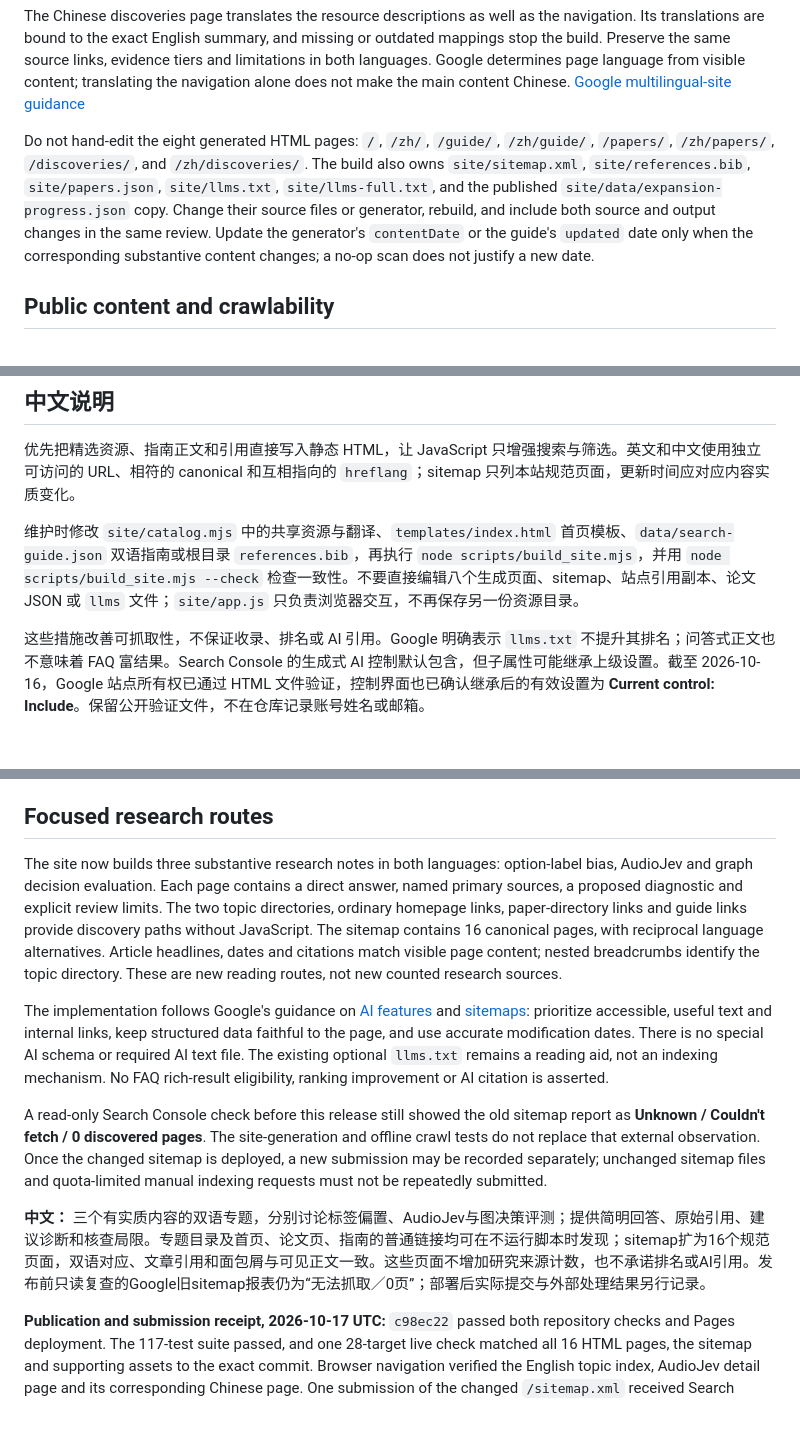
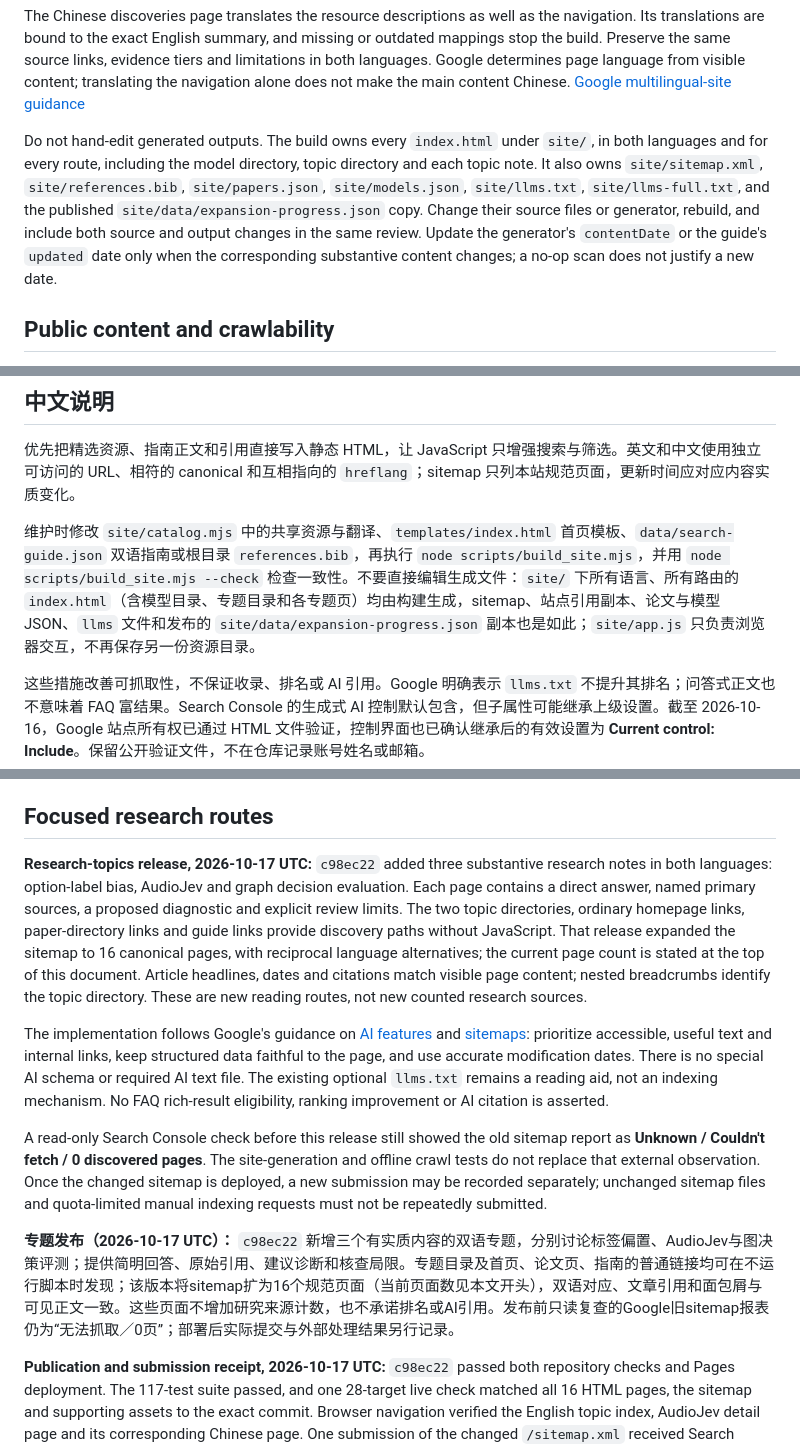
Before and after one commit to AwesomeJev/AwesomeJev.github.io, a Markdown page: docs/search-discovery.md, 3 parts joined by grey strips. Rendered like a GitHub page; blank space fills up the shorter version.

Commit message:
State build-owned outputs as a rule and date the 16-page sitemap record (#113)
The search-discovery guide listed eight generated HTML pages and omitted site/models.json, although the build now writes 18 pages including the model directory, topic directory and topic notes. Replace the English and Chinese enumerations with a rule covering every index.html under site/ plus the named non-HTML outputs, and reword the 16-page sitemap statements as a dated record of the c98ec22 release.

```diff
--- a/docs/search-discovery.md
+++ b/docs/search-discovery.md
@@ -32,7 +32,7 @@ The build adds content-hash URLs for the entry script, its imported modules and
 
 The Chinese discoveries page translates the resource descriptions as well as the navigation. Its translations are bound to the exact English summary, and missing or outdated mappings stop the build. Preserve the same source links, evidence tiers and limitations in both languages. Google determines page language from visible content; translating the navigation alone does not make the main content Chinese. [Google multilingual-site guidance](https://developers.google.com/search/docs/specialty/international/managing-multi-regional-sites)
 
-Do not hand-edit the eight generated HTML pages: `/`, `/zh/`, `/guide/`, `/zh/guide/`, `/papers/`, `/zh/papers/`, `/discoveries/`, and `/zh/discoveries/`. The build also owns `site/sitemap.xml`, `site/references.bib`, `site/papers.json`, `site/llms.txt`, `site/llms-full.txt`, and the published `site/data/expansion-progress.json` copy. Change their source files or generator, rebuild, and include both source and output changes in the same review. Update the generator's `contentDate` or the guide's `updated` date only when the corresponding substantive content changes; a no-op scan does not justify a new date.
+Do not hand-edit generated outputs. The build owns every `index.html` under `site/`, in both languages and for every route, including the model directory, topic directory and each topic note. It also owns `site/sitemap.xml`, `site/references.bib`, `site/papers.json`, `site/models.json`, `site/llms.txt`, `site/llms-full.txt`, and the published `site/data/expansion-progress.json` copy. Change their source files or generator, rebuild, and include both source and output changes in the same review. Update the generator's `contentDate` or the guide's `updated` date only when the corresponding substantive content changes; a no-op scan does not justify a new date.
 
 ## Public content and crawlability
 
@@ -118,7 +118,7 @@ An unrestricted public `User-agent: *` rule already permits compliant search cra
 
 优先把精选资源、指南正文和引用直接写入静态 HTML，让 JavaScript 只增强搜索与筛选。英文和中文使用独立可访问的 URL、相符的 canonical 和互相指向的 `hreflang`；sitemap 只列本站规范页面，更新时间应对应内容实质变化。
 
-维护时修改 `site/catalog.mjs` 中的共享资源与翻译、`templates/index.html` 首页模板、`data/search-guide.json` 双语指南或根目录 `references.bib`，再执行 `node scripts/build_site.mjs`，并用 `node scripts/build_site.mjs --check` 检查一致性。不要直接编辑八个生成页面、sitemap、站点引用副本、论文 JSON 或 `llms` 文件；`site/app.js` 只负责浏览器交互，不再保存另一份资源目录。
+维护时修改 `site/catalog.mjs` 中的共享资源与翻译、`templates/index.html` 首页模板、`data/search-guide.json` 双语指南或根目录 `references.bib`，再执行 `node scripts/build_site.mjs`，并用 `node scripts/build_site.mjs --check` 检查一致性。不要直接编辑生成文件：`site/` 下所有语言、所有路由的 `index.html`（含模型目录、专题目录和各专题页）均由构建生成，sitemap、站点引用副本、论文与模型 JSON、`llms` 文件和发布的 `site/data/expansion-progress.json` 副本也是如此；`site/app.js` 只负责浏览器交互，不再保存另一份资源目录。
 
 这些措施改善可抓取性，不保证收录、排名或 AI 引用。Google 明确表示 `llms.txt` 不提升其排名；问答式正文也不意味着 FAQ 富结果。Search Console 的生成式 AI 控制默认包含，但子属性可能继承上级设置。截至 2026-10-16，Google 站点所有权已通过 HTML 文件验证，控制界面也已确认继承后的有效设置为 **Current control: Include**。保留公开验证文件，不在仓库记录账号姓名或邮箱。
 
@@ -200,13 +200,13 @@ The single-job workflow now supplies the same `github-pages-${{ github.run_id }}
 
 ## Focused research routes
 
-The site now builds three substantive research notes in both languages: option-label bias, AudioJev and graph decision evaluation. Each page contains a direct answer, named primary sources, a proposed diagnostic and explicit review limits. The two topic directories, ordinary homepage links, paper-directory links and guide links provide discovery paths without JavaScript. The sitemap contains 16 canonical pages, with reciprocal language alternatives. Article headlines, dates and citations match visible page content; nested breadcrumbs identify the topic directory. These are new reading routes, not new counted research sources.
+**Research-topics release, 2026-10-17 UTC:** `c98ec22` added three substantive research notes in both languages: option-label bias, AudioJev and graph decision evaluation. Each page contains a direct answer, named primary sources, a proposed diagnostic and explicit review limits. The two topic directories, ordinary homepage links, paper-directory links and guide links provide discovery paths without JavaScript. That release expanded the sitemap to 16 canonical pages, with reciprocal language alternatives; the current page count is stated at the top of this document. Article headlines, dates and citations match visible page content; nested breadcrumbs identify the topic directory. These are new reading routes, not new counted research sources.
 
 The implementation follows Google's guidance on [AI features](https://developers.google.com/search/docs/appearance/ai-features) and [sitemaps](https://developers.google.com/search/docs/crawling-indexing/sitemaps/build-sitemap): prioritize accessible, useful text and internal links, keep structured data faithful to the page, and use accurate modification dates. There is no special AI schema or required AI text file. The existing optional `llms.txt` remains a reading aid, not an indexing mechanism. No FAQ rich-result eligibility, ranking improvement or AI citation is asserted.
 
 A read-only Search Console check before this release still showed the old sitemap report as **Unknown / Couldn't fetch / 0 discovered pages**. The site-generation and offline crawl tests do not replace that external observation. Once the changed sitemap is deployed, a new submission may be recorded separately; unchanged sitemap files and quota-limited manual indexing requests must not be repeatedly submitted.
 
-**中文：** 三个有实质内容的双语专题，分别讨论标签偏置、AudioJev与图决策评测；提供简明回答、原始引用、建议诊断和核查局限。专题目录及首页、论文页、指南的普通链接均可在不运行脚本时发现；sitemap扩为16个规范页面，双语对应、文章引用和面包屑与可见正文一致。这些页面不增加研究来源计数，也不承诺排名或AI引用。发布前只读复查的Google旧sitemap报表仍为“无法抓取／0页”；部署后实际提交与外部处理结果另行记录。
+**专题发布（2026-10-17 UTC）：** `c98ec22` 新增三个有实质内容的双语专题，分别讨论标签偏置、AudioJev与图决策评测；提供简明回答、原始引用、建议诊断和核查局限。专题目录及首页、论文页、指南的普通链接均可在不运行脚本时发现；该版本将sitemap扩为16个规范页面（当前页面数见本文开头），双语对应、文章引用和面包屑与可见正文一致。这些页面不增加研究来源计数，也不承诺排名或AI引用。发布前只读复查的Google旧sitemap报表仍为“无法抓取／0页”；部署后实际提交与外部处理结果另行记录。
 
 **Publication and submission receipt, 2026-10-17 UTC:** `c98ec22` passed both repository checks and Pages deployment. The 117-test suite passed, and one 28-target live check matched all 16 HTML pages, the sitemap and supporting assets to the exact commit. Browser navigation verified the English topic index, AudioJev detail page and its corresponding Chinese page. One submission of the changed `/sitemap.xml` received Search Console's **Sitemap submitted successfully** acknowledgement; the existing report still showed **Unknown / Couldn't fetch** immediately afterward. A separate single IndexNow POST for the 16 new or changed canonical pages returned **HTTP 200**. Neither receipt confirms crawling, indexing, ranking or AI-answer inclusion. No quota-limited Google manual indexing request or Bing account verification was attempted.
 
```
